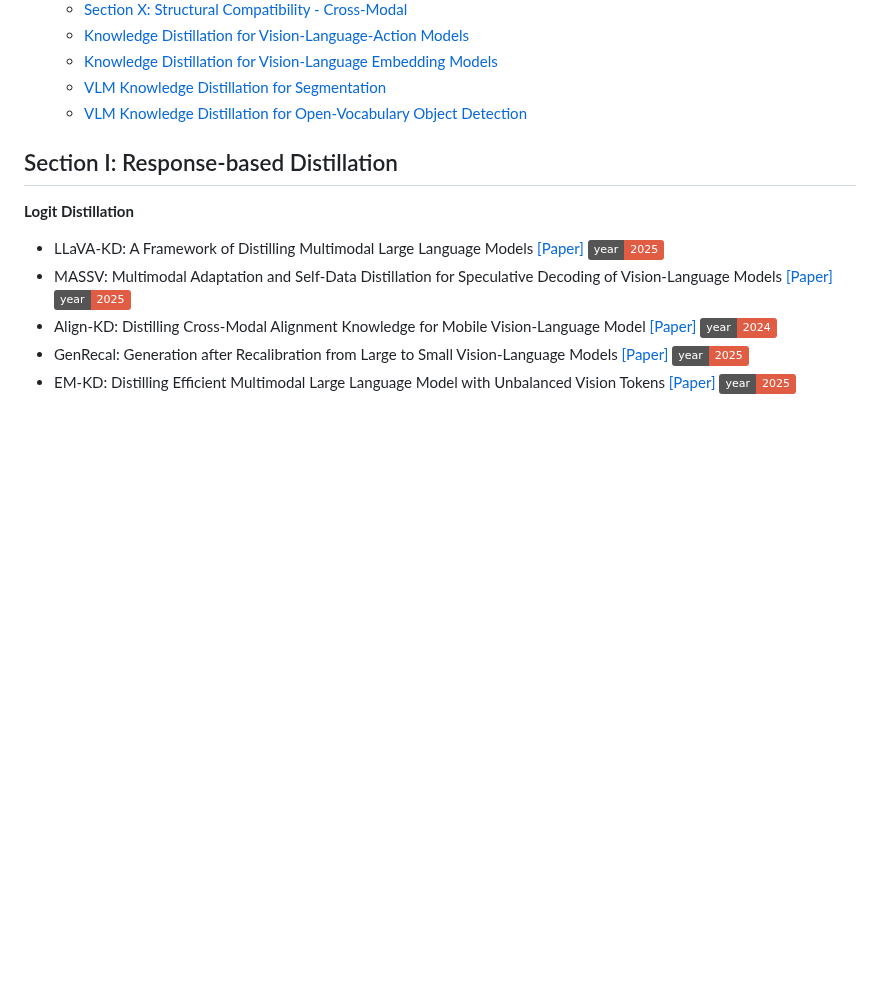
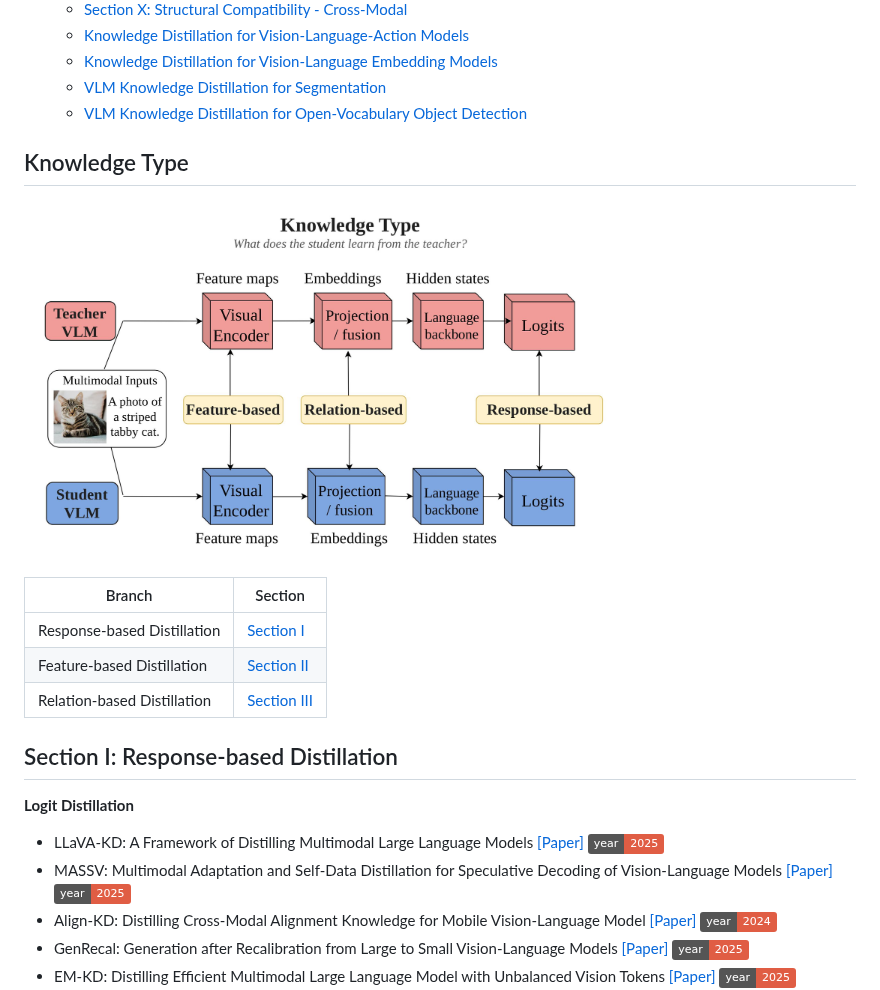
Before and after one commit to HoangTran223/Awesome-Knowledge-Distillation-of-VLMs, a Markdown page: README.md, the part around one of its changes. Rendered like a GitHub page; pictures changed too: Figure/Figure_2.jpg (added); badges without logos; blank space fills up the shorter version.

```diff
--- a/README.md
+++ b/README.md
@@ -27,6 +38,17 @@ Below is the taxonomy summarizing the landscape of knowledge distillation resear
   - [VLM Knowledge Distillation for Segmentation](#vlm-knowledge-distillation-for-segmentation)
   - [VLM Knowledge Distillation for Open-Vocabulary Object Detection](#vlm-knowledge-distillation-for-open-vocabulary-object-detection)
 
+## Knowledge Type
+
+<p align="left">
+  <img src="./Figure/Figure_2.jpg" alt="Knowledge Type view of VLM distillation" width="600">
+</p>
+
+| Branch | Section |
+|---|---|
+| Response-based Distillation | [Section I](#section-i-response-based-distillation) |
+| Feature-based Distillation | [Section II](#section-ii-feature-based-distillation) |
+| Relation-based Distillation | [Section III](#section-iii-relation-based-distillation) |
 
 ## Section I: Response-based Distillation
 
```
Also changed, not shown: other parts of README.md (+34 -0 lines), Figure/Figure_3.jpg (added), Figure/Figure_4.jpg (added).
